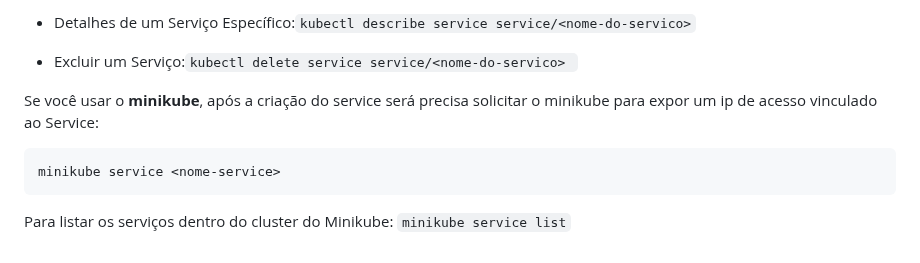
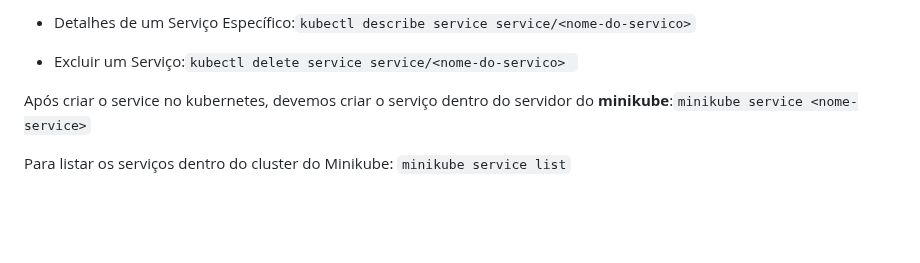
Before and after one commit to pedrohenriquecordeiro/kubernetes, a Markdown page: kubernetes.md, the part around the change. Rendered like a GitHub page; blank space fills up the shorter version.

````diff
--- a/kubernetes.md
+++ b/kubernetes.md
@@ -91,9 +91,6 @@ As aplicações do Kubernetes não tem conexão com o mundo externo, por isso pr
 - Excluir um Serviço:```kubectl delete service service/<nome-do-servico> ```
 
 
-Se você usar o **minikube**, após a criação do service será precisa solicitar o minikube para expor um ip de acesso vinculado ao Service:
-```
-minikube service <nome-service>
-```
+Após criar o service no kubernetes, devemos criar o serviço dentro do servidor do **minikube**:```minikube service <nome-service>```
 
 Para listar os serviços dentro do cluster do Minikube: ```minikube service list```
````
